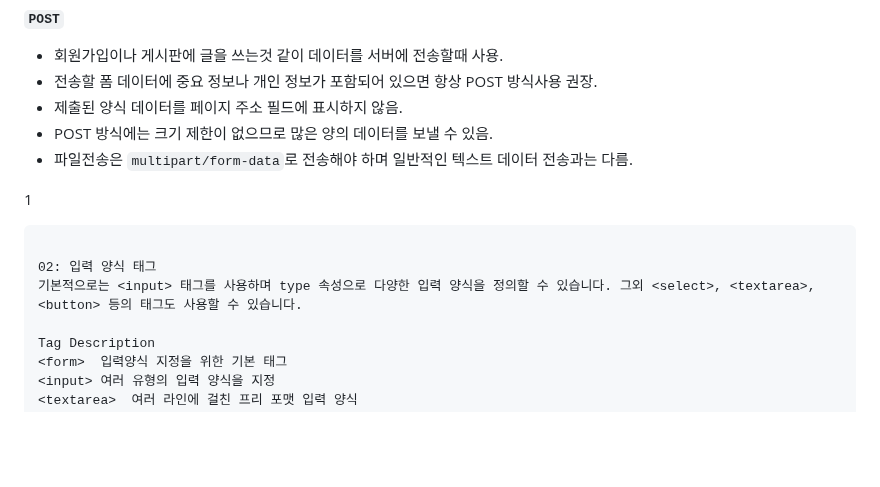
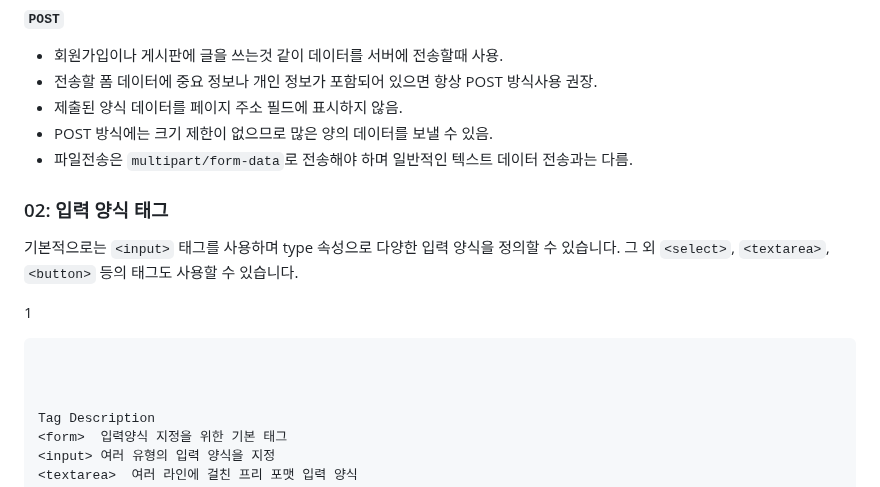
Before and after one commit to nextia80/nextia80.github.io, a Markdown page: html/004.md, the part around the change. Rendered like a GitHub page; blank space fills up the shorter version.

Commit message:
modify : html 004

````diff
--- a/html/004.md
+++ b/html/004.md
@@ -75,12 +75,15 @@
 * POST 방식에는 크기 제한이 없으므로 많은 양의 데이터를 보낼 수 있음.
 * 파일전송은 `multipart/form-data`로 전송해야 하며 일반적인 텍스트 데이터 전송과는 다름.
 
+### 02: 입력 양식 태그
+기본적으로는 `<input>` 태그를 사용하며 type 속성으로 다양한 입력 양식을 정의할 수 있습니다.
+그 외 `<select>`, `<textarea>`, `<button>` 등의 태그도 사용할 수 있습니다.
+
 1
 
 ```
 
-02: 입력 양식 태그
-기본적으로는 <input> 태그를 사용하며 type 속성으로 다양한 입력 양식을 정의할 수 있습니다. 그외 <select>, <textarea>, <button> 등의 태그도 사용할 수 있습니다.
+
 
 Tag	Description
 <form>	입력양식 지정을 위한 기본 태그
````
